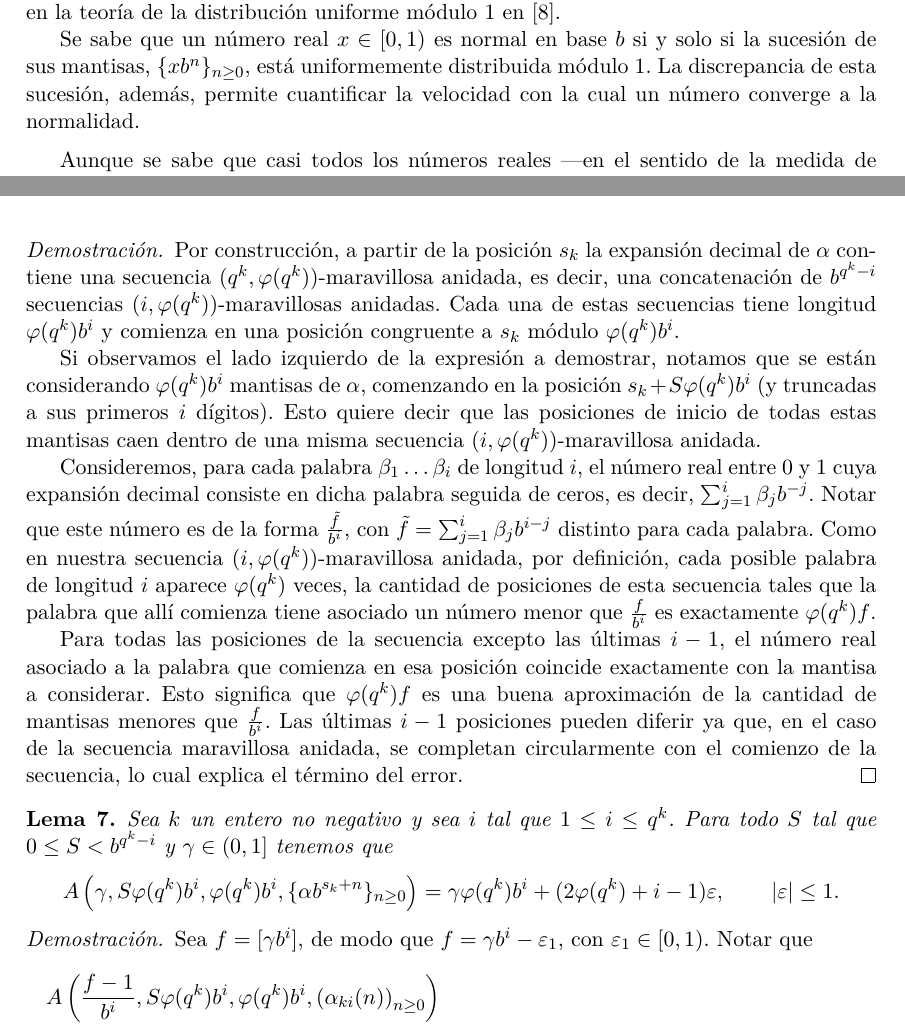
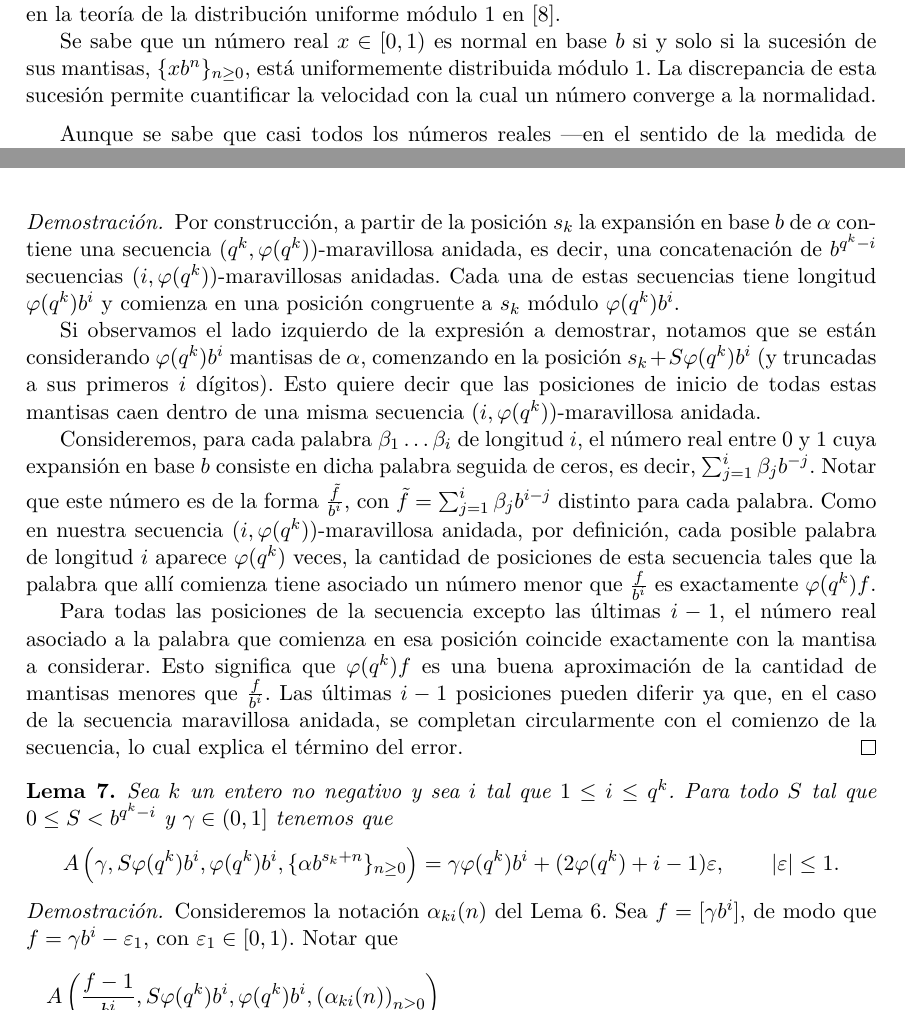
Before and after one commit to francofrizzo/marvellous-sequences, a LaTeX thesis (docs/tesis/tesis.tex, which reads docs/tesis/contenido.tex): two parts of pages 26 and 28 of 31, joined at a grey line, cut so that both start at the same text. Compiled offline with pdfLaTeX.

Commit message:
Correcciones de Vero

```diff
--- a/docs/tesis/contenido.tex
+++ b/docs/tesis/contenido.tex
@@ -1352,8 +1352,8 @@ teoría de la distribución uniforme módulo 1 en
 
 Se sabe que un número real $x \in [0,1)$ es normal en base $b$ si y
 solo si la sucesión de sus mantisas, $\lbrace x b^n \rbrace_{n\geq0}$,
-está uniformemente distribuida módulo 1. La discrepancia de esta sucesión,
-además, permite cuantificar la velocidad con la cual un número converge a la
+está uniformemente distribuida módulo 1. La discrepancia de esta sucesión
+permite cuantificar la velocidad con la cual un número converge a la
 normalidad.
 
 \medskip
@@ -1475,7 +1475,8 @@ al final de la sección.
 \end{lemma}
 
 \begin{proof}
-Por construcción, a partir de la posición $s_k$ la expansión decimal de
+	\enlargethispage{\baselineskip}
+Por construcción, a partir de la posición $s_k$ la expansión en base $b$ de
 $\alpha$ contiene una secuencia $(q^k, \varphi(q^k))$-maravillosa anidada,
 es decir, una concatenación de $b^{q^k-i}$ secuencias
 $(i, \varphi(q^k))$-maravillosas anidadas. Cada una de estas secuencias tiene
@@ -1490,7 +1491,7 @@ Esto quiere decir que las posiciones de inicio de todas estas mantisas
 caen dentro de una misma secuencia $(i, \varphi(q^k))$-maravillosa anidada.
 
 Consideremos, para cada palabra $\beta_1\dots\beta_i$ de
-longitud $i$, el número real entre $0$ y $1$ cuya expansión decimal consiste
+longitud $i$, el número real entre $0$ y $1$ cuya expansión en base $b$ consiste
 en dicha palabra seguida de ceros, es decir, $\sum_{j=1}^{i} \beta_{j} b^{-j}$.
 Notar que este número es de la forma $\frac{\tilde{f}}{b^i}$, con
 $\tilde{f} = \sum_{j=1}^{i} \beta_{j} b^{i-j}$ distinto para cada palabra.
@@ -1523,6 +1524,7 @@ secuencia, lo cual explica el término del error.
 \end{lemma}
 
 \begin{proof}
+Consideremos la notación $\alpha_{ki}(n)$ del Lema \ref{lemma:discrepancy-1}.
 Sea $f = [\gamma b^i]$, de modo que $f = \gamma b^i - \varepsilon_1$, con
 $\varepsilon_1 \in [0, 1)$. Notar que
 \begin{multline*}
```
Also changed, not shown: docs/tesis/contenido.tex (6 more changed lines).
